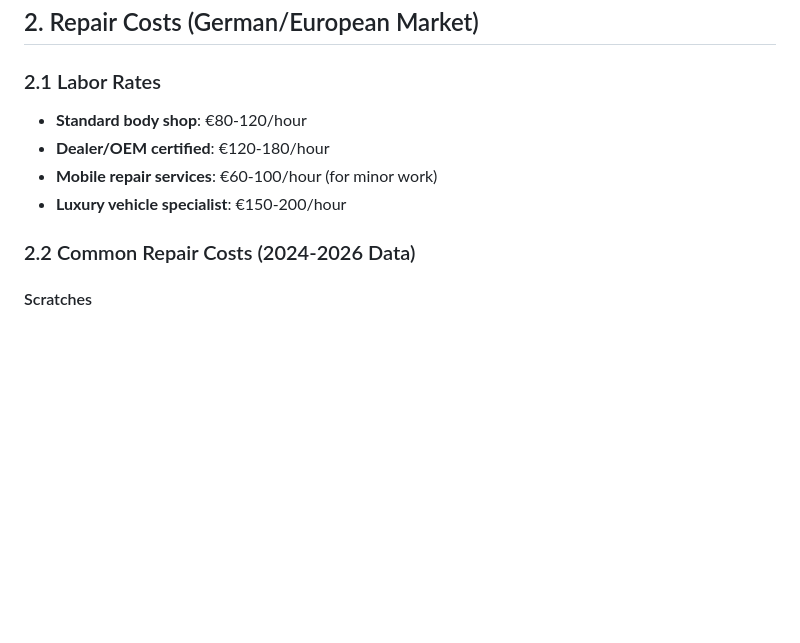
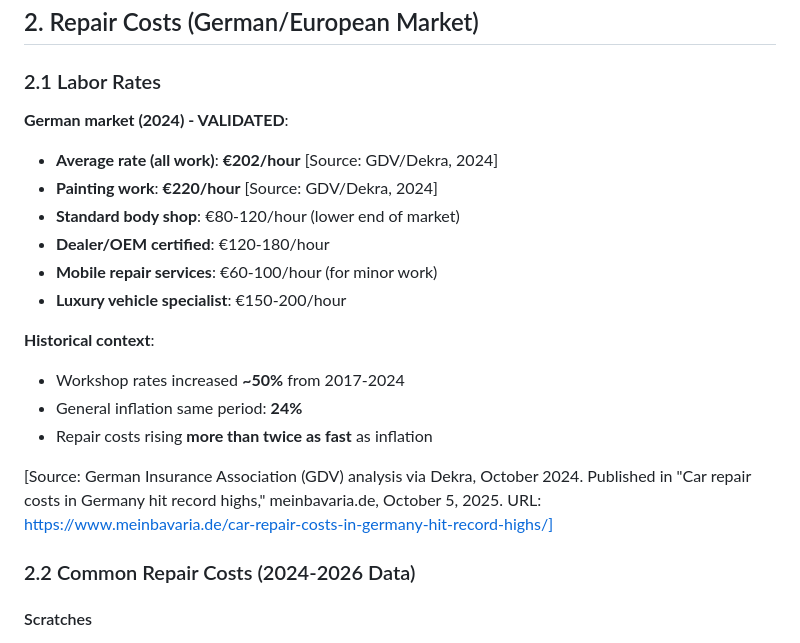
Before and after one commit to BharathBillawa/deltas, a Markdown page: docs/RESEARCH.md, the part around one of its changes. Drawn GitHub-style; blank space fills up the shorter version.

```diff
--- a/docs/RESEARCH.md
+++ b/docs/RESEARCH.md
@@ -98,10 +98,21 @@ This document compiles industry knowledge about car rental damage claim processe
 ## 2. Repair Costs (German/European Market)
 
 ### 2.1 Labor Rates
-- **Standard body shop**: €80-120/hour
+
+**German market (2024) - VALIDATED**:
+- **Average rate (all work)**: **€202/hour** [Source: GDV/Dekra, 2024]
+- **Painting work**: **€220/hour** [Source: GDV/Dekra, 2024]
+- **Standard body shop**: €80-120/hour (lower end of market)
 - **Dealer/OEM certified**: €120-180/hour
 - **Mobile repair services**: €60-100/hour (for minor work)
 - **Luxury vehicle specialist**: €150-200/hour
+
+**Historical context**:
+- Workshop rates increased **~50%** from 2017-2024
+- General inflation same period: **24%**
+- Repair costs rising **more than twice as fast** as inflation
+
+[Source: German Insurance Association (GDV) analysis via Dekra, October 2024. Published in "Car repair costs in Germany hit record highs," meinbavaria.de, October 5, 2025. URL: https://www.meinbavaria.de/car-repair-costs-in-germany-hit-record-highs/]
 
 ### 2.2 Common Repair Costs (2024-2026 Data)
 
```
Also changed, not shown: other parts of docs/RESEARCH.md (+103 -30 lines).
